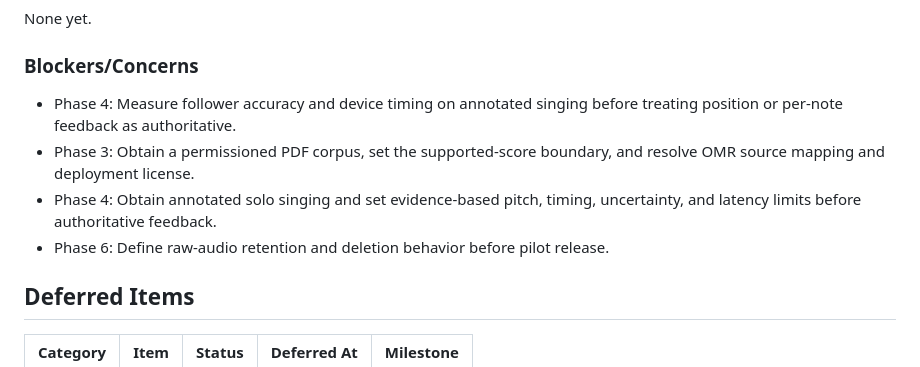
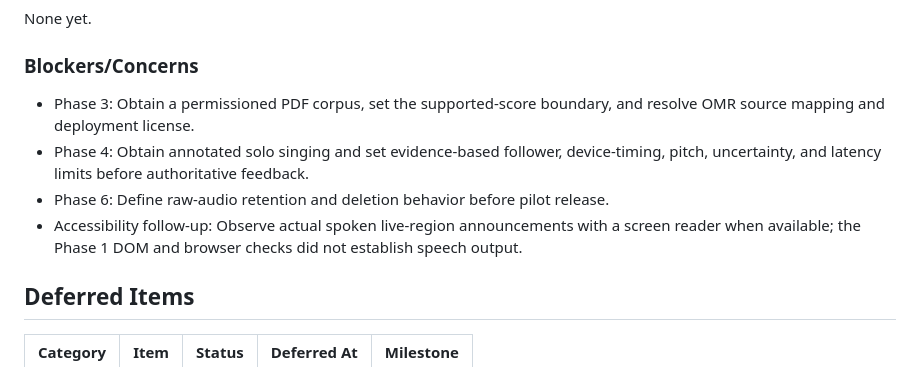
Before and after one commit to mcastig11/pitch-proof, a Markdown page: .planning/STATE.md, the part around one of its changes. Rendered like a GitHub page.

```diff
--- a/.planning/STATE.md
+++ b/.planning/STATE.md
@@ -86,10 +86,10 @@ None yet.
 
 ### Blockers/Concerns
 
-- Phase 4: Measure follower accuracy and device timing on annotated singing before treating position or per-note feedback as authoritative.
 - Phase 3: Obtain a permissioned PDF corpus, set the supported-score boundary, and resolve OMR source mapping and deployment license.
-- Phase 4: Obtain annotated solo singing and set evidence-based pitch, timing, uncertainty, and latency limits before authoritative feedback.
+- Phase 4: Obtain annotated solo singing and set evidence-based follower, device-timing, pitch, uncertainty, and latency limits before authoritative feedback.
 - Phase 6: Define raw-audio retention and deletion behavior before pilot release.
+- Accessibility follow-up: Observe actual spoken live-region announcements with a screen reader when available; the Phase 1 DOM and browser checks did not establish speech output.
 
 ## Deferred Items
 
```
Also changed, not shown: other parts of .planning/STATE.md (+1 -1 lines), .planning/PROJECT.md (+9 -10 lines).
